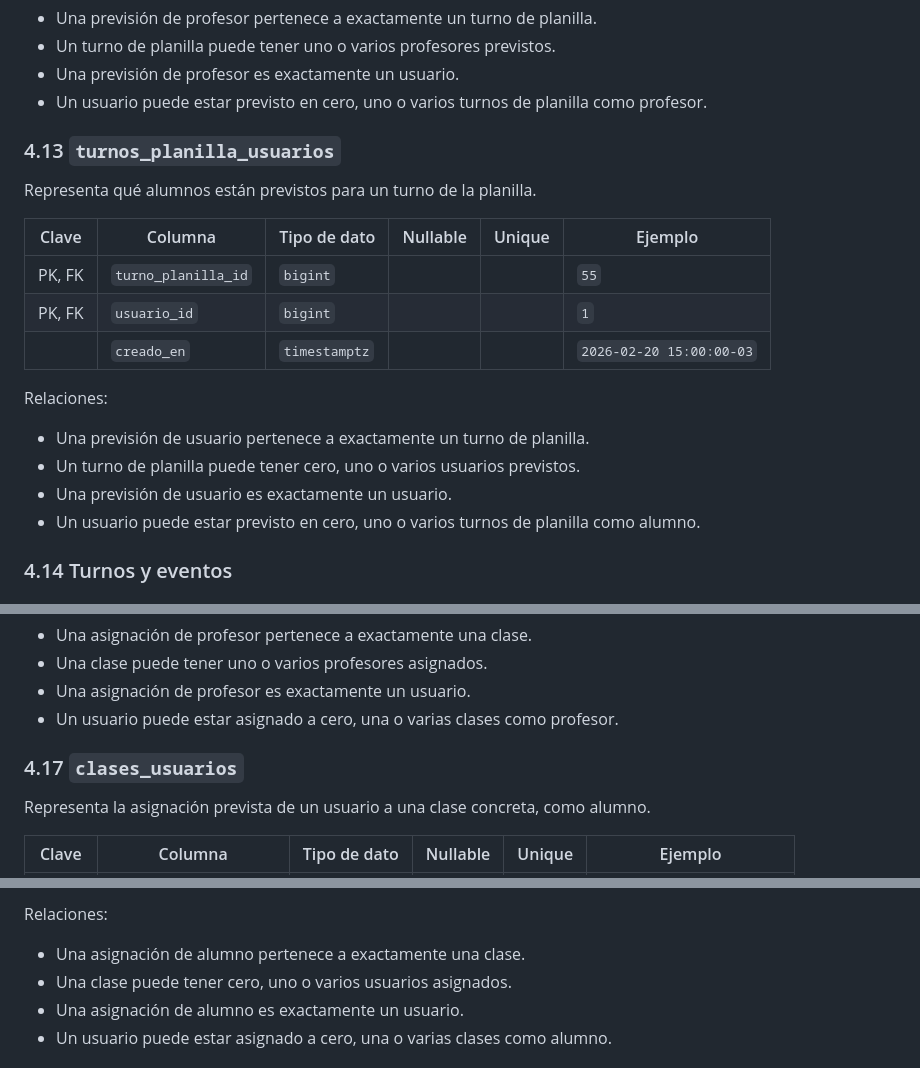
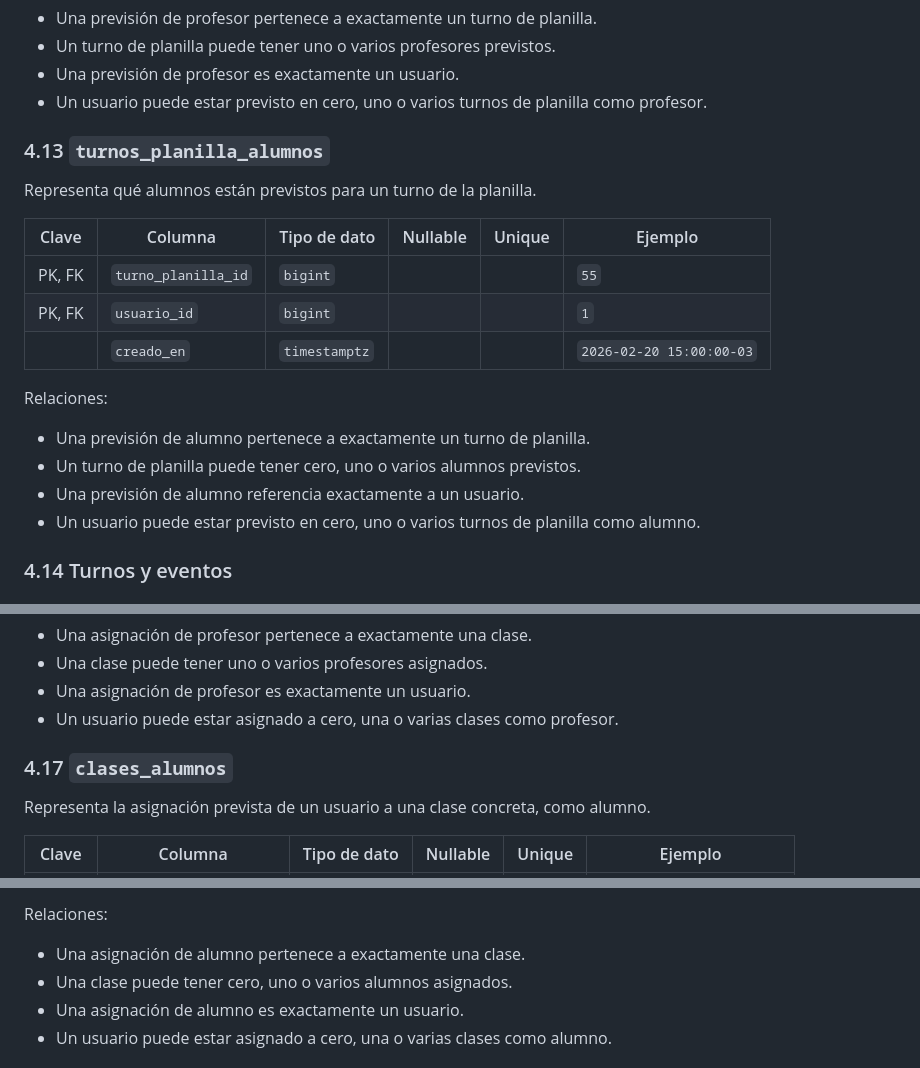
Before and after one commit to fasempertegui/Matchpoint-Taller, a Markdown page: docs/3_modelo_relacional.md, 3 parts joined by grey strips. Rendered like a GitHub page.

Commit message:
Se corrigieron los nombres de algunas tablas

```diff
--- a/docs/3_modelo_relacional.md
+++ b/docs/3_modelo_relacional.md
@@ -425,7 +425,7 @@ Relaciones:
 - Una previsión de profesor es exactamente un usuario.
 - Un usuario puede estar previsto en cero, uno o varios turnos de planilla como profesor.
 
-### 4.13 `turnos_planilla_usuarios`
+### 4.13 `turnos_planilla_alumnos`
 
 Representa qué alumnos están previstos para un turno de la planilla.
 
@@ -437,9 +437,9 @@ Representa qué alumnos están previstos para un turno de la planilla.
 
 Relaciones:
 
-- Una previsión de usuario pertenece a exactamente un turno de planilla.
-- Un turno de planilla puede tener cero, uno o varios usuarios previstos.
-- Una previsión de usuario es exactamente un usuario.
+- Una previsión de alumno pertenece a exactamente un turno de planilla.
+- Un turno de planilla puede tener cero, uno o varios alumnos previstos.
+- Una previsión de alumno referencia exactamente a un usuario.
 - Un usuario puede estar previsto en cero, uno o varios turnos de planilla como alumno.
 
 ### 4.14 Turnos y eventos
@@ -573,7 +573,7 @@ Relaciones:
 - Una asignación de profesor es exactamente un usuario.
 - Un usuario puede estar asignado a cero, una o varias clases como profesor.
 
-### 4.17 `clases_usuarios`
+### 4.17 `clases_alumnos`
 
 Representa la asignación prevista de un usuario a una clase concreta, como alumno.
 
@@ -592,7 +592,7 @@ Representa asignación prevista, no asistencia efectiva. `recordatorio_enviado`
 Relaciones:
 
 - Una asignación de alumno pertenece a exactamente una clase.
-- Una clase puede tener cero, uno o varios usuarios asignados.
+- Una clase puede tener cero, uno o varios alumnos asignados.
 - Una asignación de alumno es exactamente un usuario.
 - Un usuario puede estar asignado a cero, una o varias clases como alumno.
 
```
Also changed, not shown: other parts of docs/3_modelo_relacional.md (+2 -2 lines).
